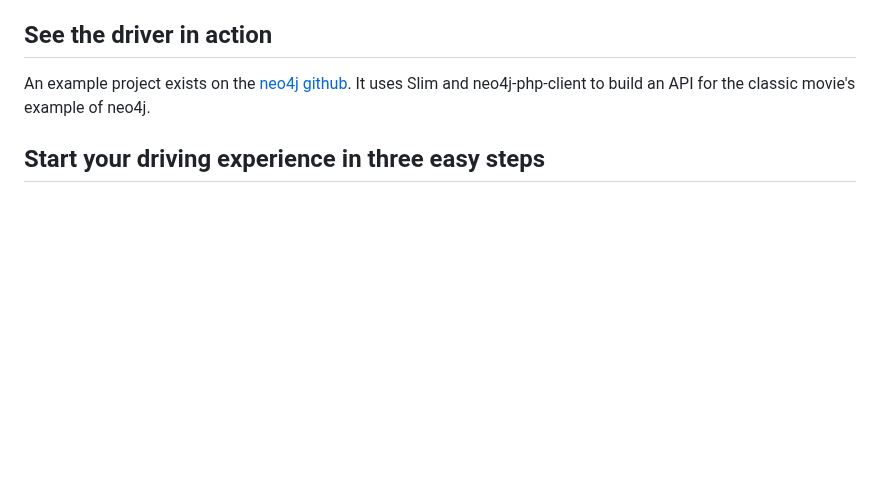
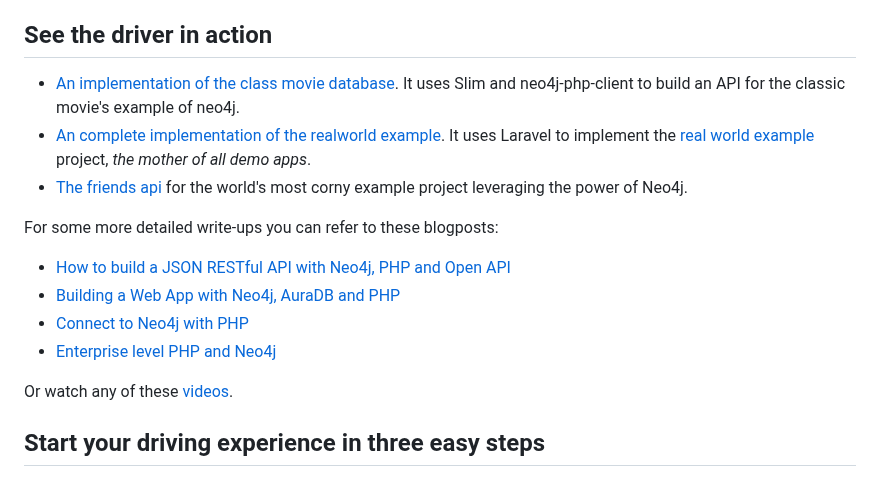
Before and after one commit to neo4j-php/neo4j-php-client, a Markdown page: README.md, the part around the change. GitHub-like rendering; blank space fills up the shorter version.

Commit message:
updated references and examples

```diff
--- a/README.md
+++ b/README.md
@@ -19,7 +19,18 @@
 
 ## See the driver in action
 
-An example project exists on the [neo4j github](https://github.com/neo4j-examples/movies-neo4j-php-client). It uses Slim and neo4j-php-client to build an API for the classic movie's example of neo4j.
+ - [An implementation of the class movie database](https://github.com/neo4j-examples/movies-neo4j-php-client). It uses Slim and neo4j-php-client to build an API for the classic movie's example of neo4j.
+ - [An complete implementation of the realworld example](https://github.com/neo4j-examples/php-laravel-neo4j-realworld-example). It uses Laravel to implement the [real world example](https://github.com/gothinkster/realworld) project, _the mother of all demo apps_.
+ - [The friends api](https://github.com/neo4j-examples/friends-php-client) for the world's most corny example project leveraging the power of Neo4j.
+
+For some more detailed write-ups you can refer to these blogposts:
+
+ - [How to build a JSON RESTful API with Neo4j, PHP and Open API](https://medium.com/neo4j/how-to-build-a-json-restful-api-with-neo4j-php-and-openapi-e45bf0a8956)
+ - [Building a Web App with Neo4j, AuraDB and PHP](https://medium.com/neo4j/building-a-web-app-with-neo4j-auradb-and-php-990deca0d213)
+ - [Connect to Neo4j with PHP](https://medium.com/neo4j/connect-to-neo4j-with-php-e10e24afedff)
+ - [Enterprise level PHP and Neo4j](https://medium.com/neo4j/enterprise-level-php-and-neo4j-e467a789e6b4)
+
+Or watch any of these [videos](https://www.youtube.com/watch?v=qwz5XVtbfSY&list=PL9Hl4pk2FsvViI9wmdDpRS7tZ8V6j4uJs).
 
 ## Start your driving experience in three easy steps
 
```
